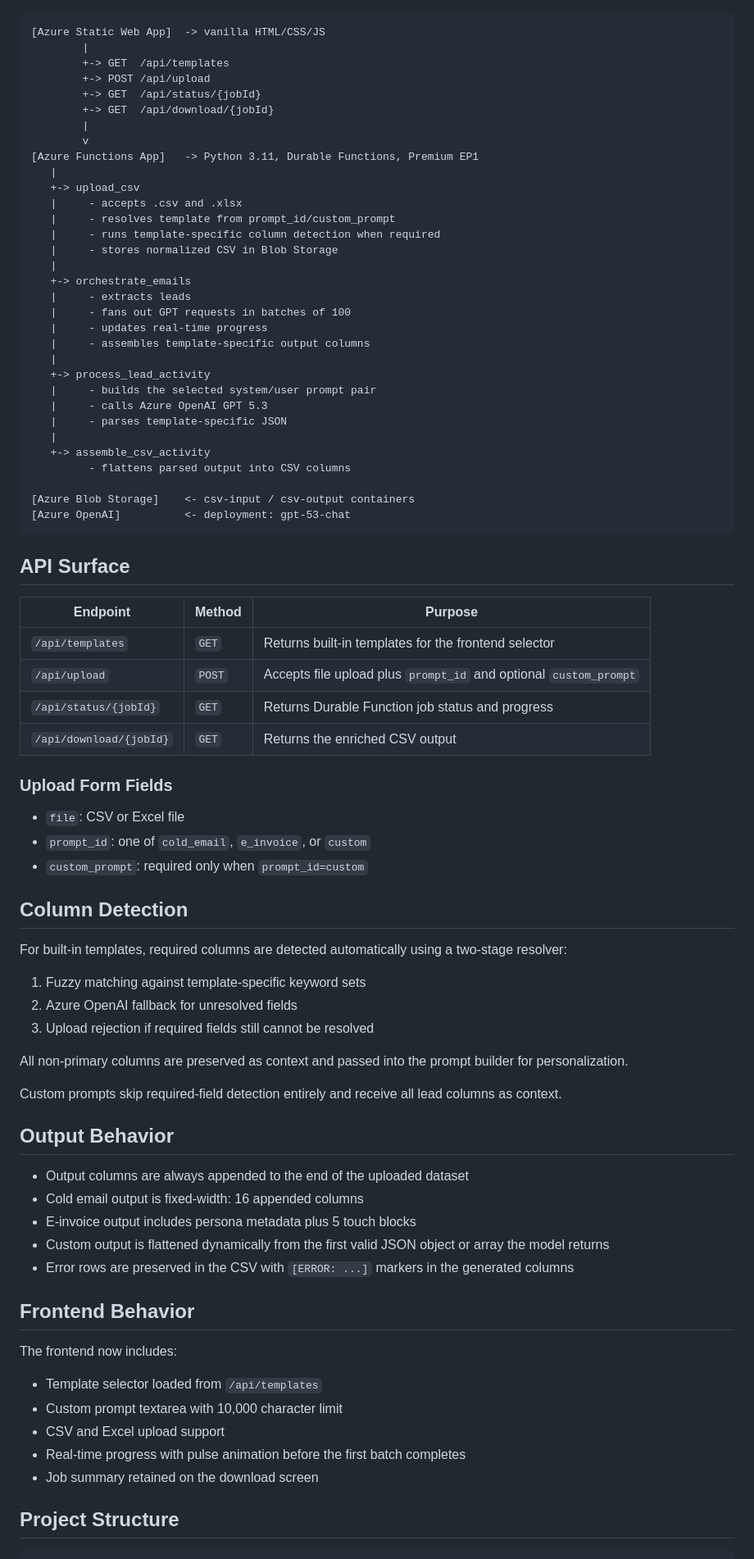
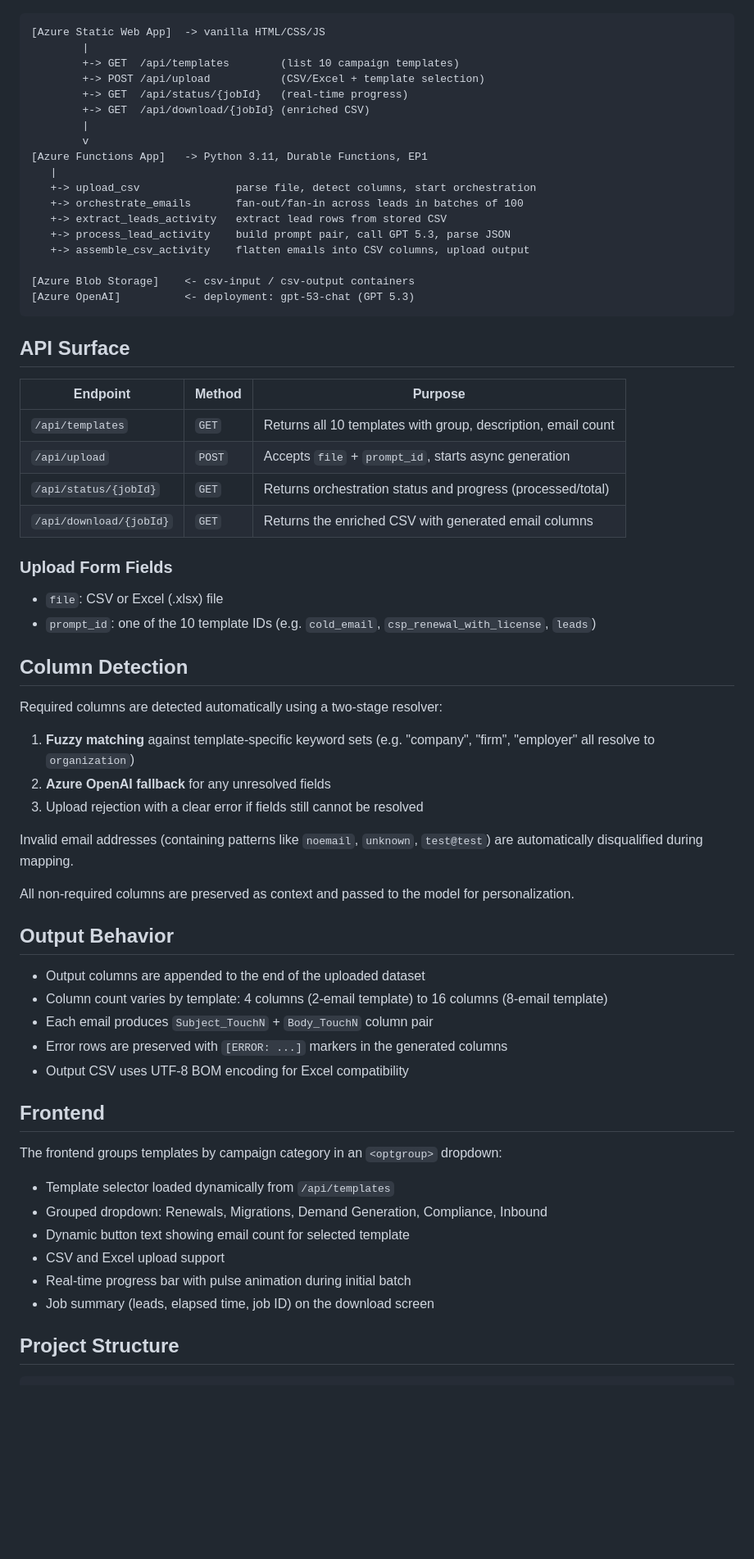
Before and after one commit to NiiFrance/EmailMVP, a Markdown page: README.md, the part around one of its changes. Shown at 82% size. Rendered like a GitHub page; blank space fills up the shorter version.

Commit message:
docs: update README and PLAN for 10-template architecture and staging deployment

````diff
--- a/README.md
+++ b/README.md
@@ -32,82 +33,68 @@ This feature branch is ahead of production. It adds built-in multi-template supp
 ```
 [Azure Static Web App]  -> vanilla HTML/CSS/JS
         |
-        +-> GET  /api/templates
-        +-> POST /api/upload
-        +-> GET  /api/status/{jobId}
-        +-> GET  /api/download/{jobId}
+        +-> GET  /api/templates        (list 10 campaign templates)
+        +-> POST /api/upload           (CSV/Excel + template selection)
+        +-> GET  /api/status/{jobId}   (real-time progress)
+        +-> GET  /api/download/{jobId} (enriched CSV)
         |
         v
-[Azure Functions App]   -> Python 3.11, Durable Functions, Premium EP1
+[Azure Functions App]   -> Python 3.11, Durable Functions, EP1
    |
-   +-> upload_csv
-   |     - accepts .csv and .xlsx
-   |     - resolves template from prompt_id/custom_prompt
-   |     - runs template-specific column detection when required
-   |     - stores normalized CSV in Blob Storage
-   |
-   +-> orchestrate_emails
-   |     - extracts leads
-   |     - fans out GPT requests in batches of 100
-   |     - updates real-time progress
-   |     - assembles template-specific output columns
-   |
-   +-> process_lead_activity
-   |     - builds the selected system/user prompt pair
-   |     - calls Azure OpenAI GPT 5.3
-   |     - parses template-specific JSON
-   |
-   +-> assemble_csv_activity
-         - flattens parsed output into CSV columns
+   +-> upload_csv               parse file, detect columns, start orchestration
+   +-> orchestrate_emails       fan-out/fan-in across leads in batches of 100
+   +-> extract_leads_activity   extract lead rows from stored CSV
+   +-> process_lead_activity    build prompt pair, call GPT 5.3, parse JSON
+   +-> assemble_csv_activity    flatten emails into CSV columns, upload output
 
 [Azure Blob Storage]    <- csv-input / csv-output containers
-[Azure OpenAI]          <- deployment: gpt-53-chat
+[Azure OpenAI]          <- deployment: gpt-53-chat (GPT 5.3)
 ```
 
 ## API Surface
 
 | Endpoint | Method | Purpose |
 |---|---|---|
-| `/api/templates` | `GET` | Returns built-in templates for the frontend selector |
-| `/api/upload` | `POST` | Accepts file upload plus `prompt_id` and optional `custom_prompt` |
-| `/api/status/{jobId}` | `GET` | Returns Durable Function job status and progress |
-| `/api/download/{jobId}` | `GET` | Returns the enriched CSV output |
+| `/api/templates` | `GET` | Returns all 10 templates with group, description, email count |
+| `/api/upload` | `POST` | Accepts `file` + `prompt_id`, starts async generation |
+| `/api/status/{jobId}` | `GET` | Returns orchestration status and progress (processed/total) |
+| `/api/download/{jobId}` | `GET` | Returns the enriched CSV with generated email columns |
 
 ### Upload Form Fields
 
-- `file`: CSV or Excel file
-- `prompt_id`: one of `cold_email`, `e_invoice`, or `custom`
-- `custom_prompt`: required only when `prompt_id=custom`
+- `file`: CSV or Excel (.xlsx) file
+- `prompt_id`: one of the 10 template IDs (e.g. `cold_email`, `csp_renewal_with_license`, `leads`)
 
 ## Column Detection
 
-For built-in templates, required columns are detected automatically using a two-stage resolver:
+Required columns are detected automatically using a two-stage resolver:
 
-1. Fuzzy matching against template-specific keyword sets
-2. Azure OpenAI fallback for unresolved fields
-3. Upload rejection if required fields still cannot be resolved
+1. **Fuzzy matching** against template-specific keyword sets (e.g. "company", "firm", "employer" all resolve to `organization`)
+2. **Azure OpenAI fallback** for any unresolved fields
+3. Upload rejection with a clear error if fields still cannot be resolved
 
-All non-primary columns are preserved as context and passed into the prompt builder for personalization.
+Invalid email addresses (containing patterns like `noemail`, `unknown`, `test@test`) are automatically disqualified during mapping.
 
-Custom prompts skip required-field detection entirely and receive all lead columns as context.
+All non-required columns are preserved as context and passed to the model for personalization.
 
 ## Output Behavior
 
-- Output columns are always appended to the end of the uploaded dataset
-- Cold email output is fixed-width: 16 appended columns
-- E-invoice output includes persona metadata plus 5 touch blocks
-- Custom output is flattened dynamically from the first valid JSON object or array the model returns
-- Error rows are preserved in the CSV with `[ERROR: ...]` markers in the generated columns
+- Output columns are appended to the end of the uploaded dataset
+- Column count varies by template: 4 columns (2-email template) to 16 columns (8-email template)
+- Each email produces `Subject_TouchN` + `Body_TouchN` column pair
+- Error rows are preserved with `[ERROR: ...]` markers in the generated columns
+- Output CSV uses UTF-8 BOM encoding for Excel compatibility
 
-## Frontend Behavior
+## Frontend
 
-The frontend now includes:
+The frontend groups templates by campaign category in an `<optgroup>` dropdown:
 
-- Template selector loaded from `/api/templates`
-- Custom prompt textarea with 10,000 character limit
+- Template selector loaded dynamically from `/api/templates`
+- Grouped dropdown: Renewals, Migrations, Demand Generation, Compliance, Inbound
+- Dynamic button text showing email count for selected template
 - CSV and Excel upload support
-- Real-time progress with pulse animation before the first batch completes
-- Job summary retained on the download screen
+- Real-time progress bar with pulse animation during initial batch
+- Job summary (leads, elapsed time, job ID) on the download screen
 
 ## Project Structure
 
````
Also changed, not shown: other parts of README.md (+73 -51 lines), PLAN.md (+118 -67 lines).
